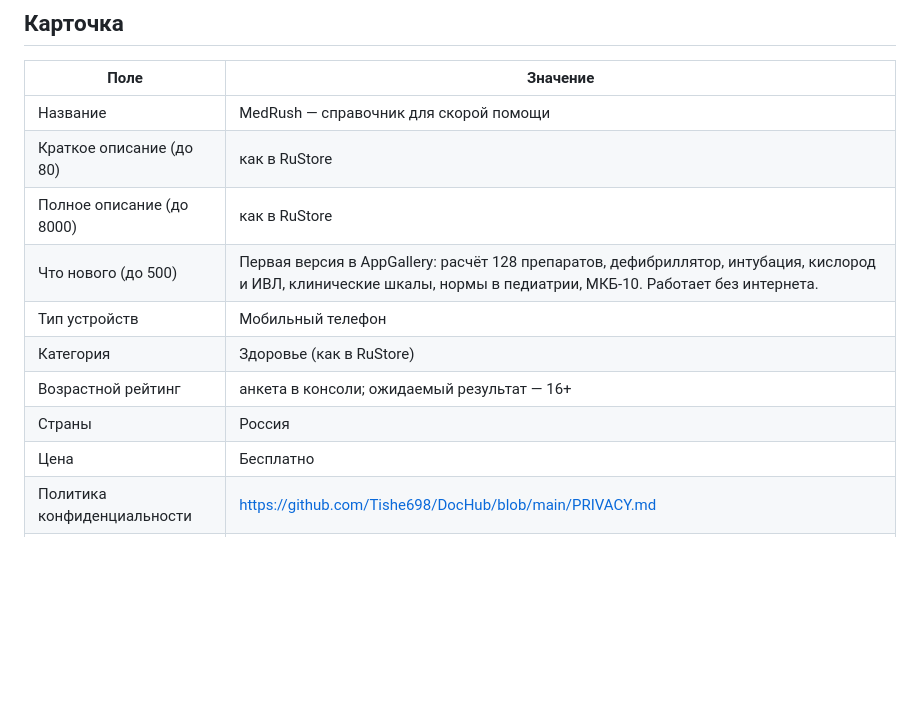
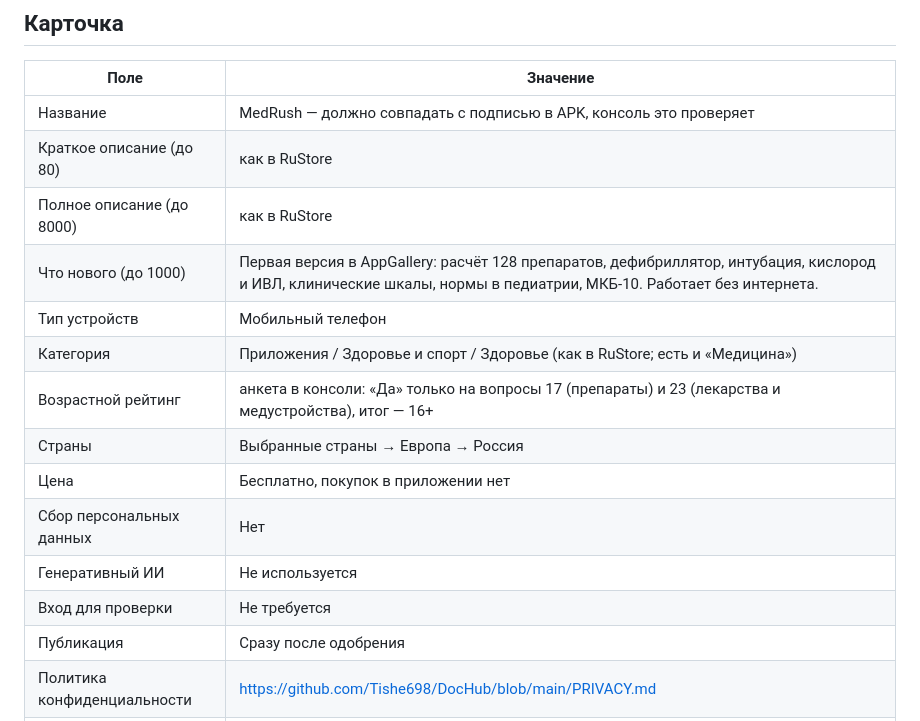
Before and after one commit to Tishe698/DocHub, a Markdown page: store/appgallery/README.md, the part around the change. GitHub-like rendering; blank space fills up the shorter version.

Commit message:
docs: AppGallery listing values as filled in the console

```diff
--- a/store/appgallery/README.md
+++ b/store/appgallery/README.md
@@ -20,15 +20,19 @@ APK `MedRush-1.0.0-rustore.apk` с тем же ключом. Тексты и п
 
 | Поле | Значение |
 |---|---|
-| Название | MedRush — справочник для скорой помощи |
+| Название | MedRush — должно совпадать с подписью в APK, консоль это проверяет |
 | Краткое описание (до 80) | как в RuStore |
 | Полное описание (до 8000) | как в RuStore |
-| Что нового (до 500) | Первая версия в AppGallery: расчёт 128 препаратов, дефибриллятор, интубация, кислород и ИВЛ, клинические шкалы, нормы в педиатрии, МКБ-10. Работает без интернета. |
+| Что нового (до 1000) | Первая версия в AppGallery: расчёт 128 препаратов, дефибриллятор, интубация, кислород и ИВЛ, клинические шкалы, нормы в педиатрии, МКБ-10. Работает без интернета. |
 | Тип устройств | Мобильный телефон |
-| Категория | Здоровье (как в RuStore) |
-| Возрастной рейтинг | анкета в консоли; ожидаемый результат — 16+ |
-| Страны | Россия |
-| Цена | Бесплатно |
+| Категория | Приложения / Здоровье и спорт / Здоровье (как в RuStore; есть и «Медицина») |
+| Возрастной рейтинг | анкета в консоли: «Да» только на вопросы 17 (препараты) и 23 (лекарства и медустройства), итог — 16+ |
+| Страны | Выбранные страны → Европа → Россия |
+| Цена | Бесплатно, покупок в приложении нет |
+| Сбор персональных данных | Нет |
+| Генеративный ИИ | Не используется |
+| Вход для проверки | Не требуется |
+| Публикация | Сразу после одобрения |
 | Политика конфиденциальности | https://github.com/Tishe698/DocHub/blob/main/PRIVACY.md |
 | Ссылка для прав на данные | та же: приложение данные не собирает, политика это описывает |
 | Почта для связи | poke37454@yandex.ru (как в RuStore) |
```
